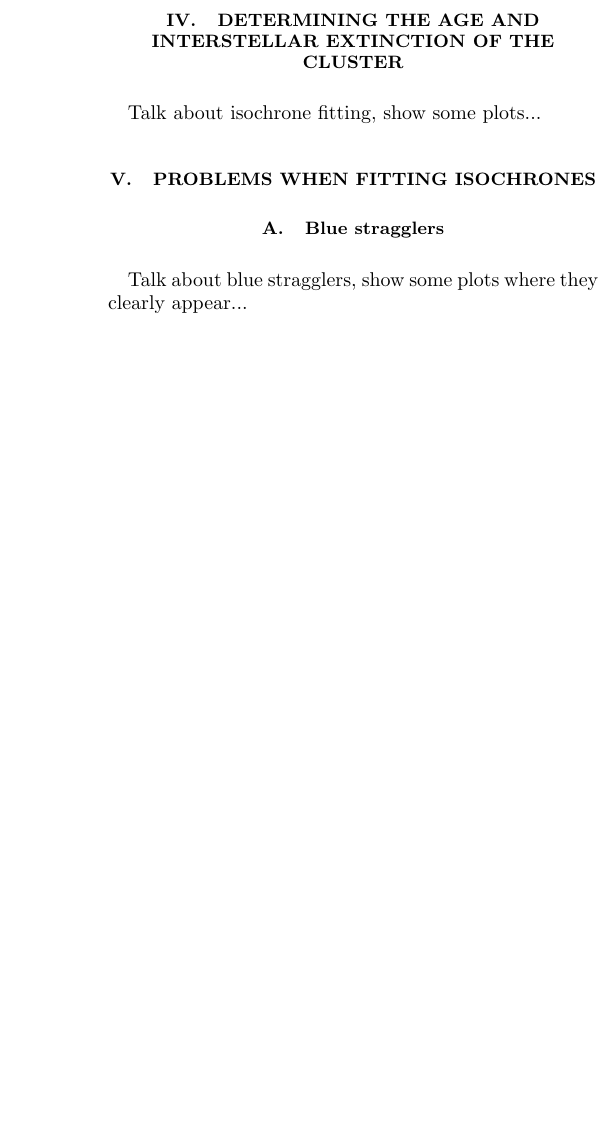
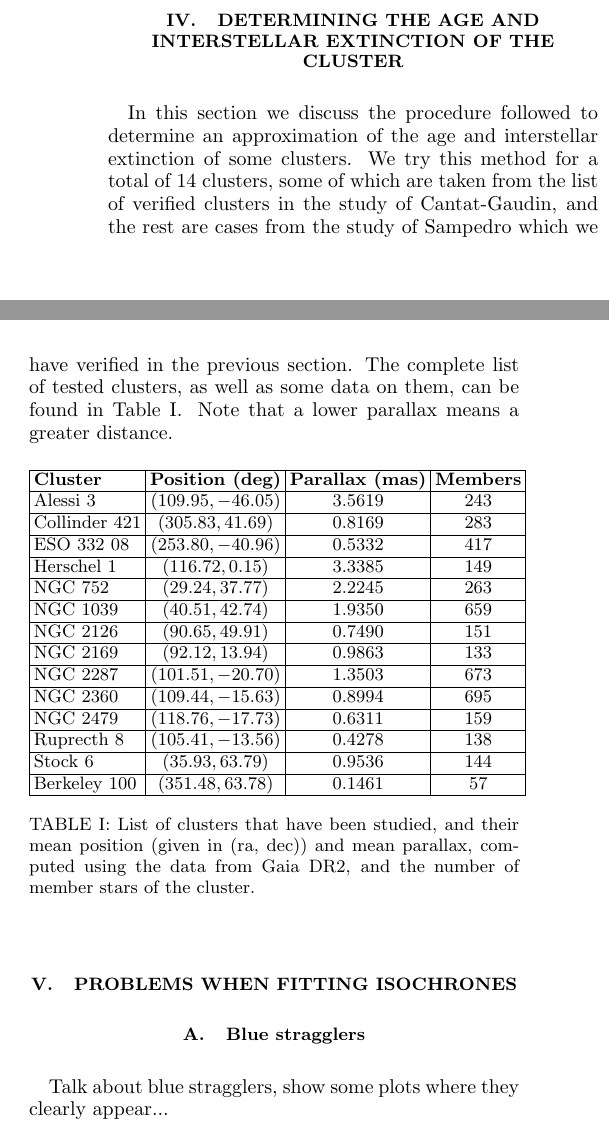
Before and after one commit to dmonzonis/clusters, a LaTeX paper (article.tex): part of one column of page 2 of 2 before the commit and two parts of the columns of page 2 of 3 after it, the two joined at a grey line, cut so that both start at the same text, the shorter picture padded with empty space. Compiled offline with pdfLaTeX.

Commit message:
Add table with data of studied clusters and add bibliography

```diff
--- a/article.tex
+++ b/article.tex
@@ -70,10 +73,52 @@ Figure \ref{crossmatched_data} shows one example of the plots that were made for
 \caption{Crossmatched data from the candidate cluster NGC 2126. The red dots correspond to stars from the Gaia DR2 catalogue that match to a star from Sampedro's study.}
 \label{crossmatched_data}
-\end{figure}
+\end{figure*}
+
+Figure \ref{crossmatched_data} shows one example of the plots that were made for each of the clusters, for one of the cases that are confirmed to be a cluster and that will be studied in the next section to determine its age and interstellar extinction. Note that, in this case, the proper motion space is pretty compact, and there is a clear straight line in the parallax versus magnitude plot, showing that the stars are moving together and are at the same distance. In the color-magnitude diagram, we can see that some stars have already left the main sequence. We will study this in more detail in the following section.
 
 
 \section{Determining the age and interstellar extinction of the cluster}
-Talk about isochrone fitting, show some plots...
+In this section we discuss the procedure followed to determine an approximation of the age and interstellar extinction of some clusters. We try this method for a total of 14 clusters, some of which are taken from the list of verified clusters in the study of Cantat-Gaudin, and the rest are cases from the study of Sampedro which we have verified in the previous section. The complete list of tested clusters, as well as some data on them, can be found in Table \ref{tab:clusters}. %TODO comment on the method used to get the members of the cluster
+Note that a lower parallax means a greater distance.
+
+%TODO fill with data
+\begin{table}[h!]
+\begin{tabular}{|l|c|c|c|}
+\hline
+\textbf{Cluster} & \textbf{Position (deg)} & \textbf{Parallax (mas)} & \textbf{Members} \\
+\hline
+Alessi 3 & $(109.95, -46.05)$ & $3.5619$ & $243$ \\
+\hline
+Collinder 421 & $(305.83, 41.69)$ & $0.8169$ & $283$ \\
+\hline
+ESO 332 08 & $(253.80, -40.96)$ & $0.5332$ & $417$ \\
+\hline
+Herschel 1 & $(116.72, 0.15)$ & $3.3385$ & $149$ \\
+\hline
+NGC 752 & $(29.24, 37.77)$ & $2.2245$ & $263$ \\
+\hline
+NGC 1039 & $(40.51, 42.74)$ & $1.9350$ & $659$ \\
+\hline
+NGC 2126 & $(90.65, 49.91)$ & $0.7490$ & $151$ \\
+\hline
+NGC 2169 & $(92.12, 13.94)$ & $0.9863$ & $133$ \\
+\hline
+NGC 2287 & $(101.51, -20.70)$ & $1.3503$ & $673$ \\
+\hline
+NGC 2360 & $(109.44, -15.63)$ & $0.8994$ & $695$ \\
+\hline
+NGC 2479 & $(118.76, -17.73)$ & $0.6311$ & $159$ \\
+\hline
+Ruprecth 8 & $(105.41, -13.56)$ & $0.4278$ & $138$ \\
+\hline
+Stock 6 & $(35.93, 63.79)$ & $0.9536$ & $144$ \\
+\hline
+Berkeley 100 & $(351.48, 63.78)$ & $0.1461$ & $57$ \\
+\hline
+\end{tabular}
+\caption{List of clusters that have been studied, and their mean position (given in (ra, dec)) and mean parallax, computed using the data from Gaia DR2, and the number of member stars of the cluster.} %TODO mention method name
+\label{tab:clusters}
+\end{table}
 
 \section{Problems when fitting isochrones}
 \subsection{Blue stragglers}
```
Also changed, not shown: NGC_2126_crossmatch.png (added), ppmxl_vs_gaia_motions.png (added), article.tex (48 more changed lines).
